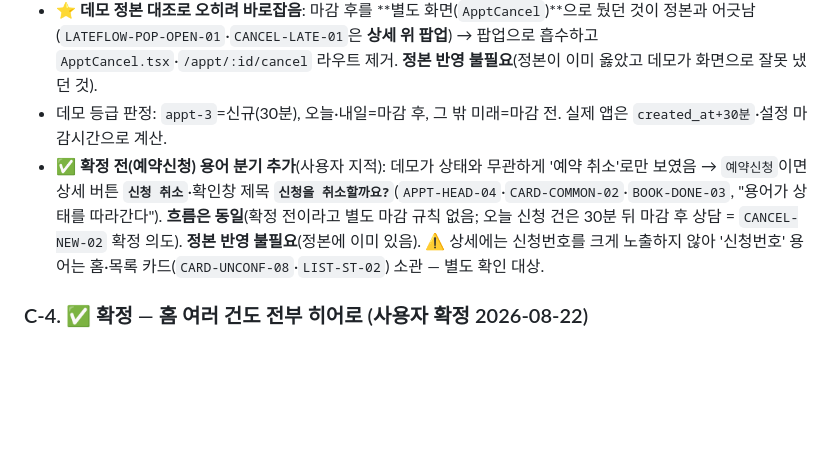
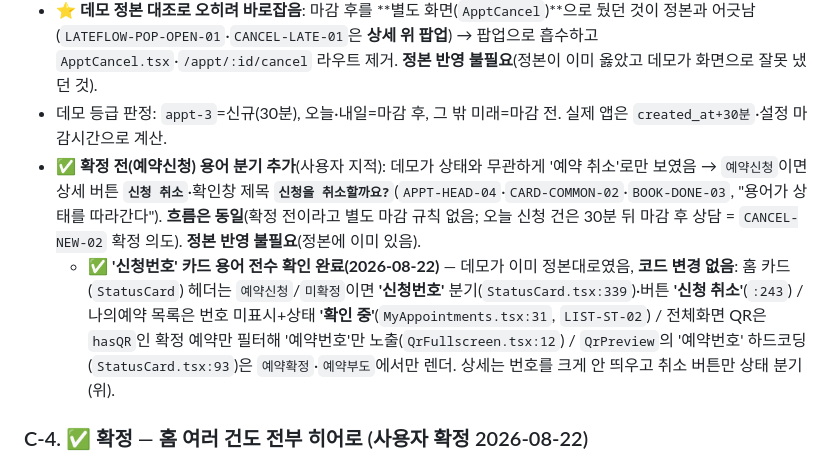
Before and after one commit to davidkjk/assignment2-hospital, a Markdown page: demo/DEMO-REVIEW-NOTES.md, the part around the change. Drawn GitHub-style; blank space fills up the shorter version.

Commit message:
docs(demo): '신청번호' 카드 용어 전수 확인 완료(데모 이미 정본대로)
StatusCard 헤더 신청번호 분기·MyAppointments '확인 중'·QrFullscreen
확정예약만 필터로 확정 전/후 용어가 이미 정본대로임을 확인. 코드 변경 없음.

Co-Authored-By: Claude Opus 4.8 (1M context) <noreply@anthropic.com>
Claude-Session: https://claude.ai/code/session_01FVR7w5PuUcXSX7LWWmc9r3

```diff
--- a/demo/DEMO-REVIEW-NOTES.md
+++ b/demo/DEMO-REVIEW-NOTES.md
@@ -41,7 +41,8 @@
 - `CANCEL-LATE-01~09`: 마감 후 = **안내 팝업**(시계·`취소 마감 시간이 지났습니다`·`진료 시작 24시간 전까지만`·전화 상자·`[닫기]`/`[상담 채팅 연결]`, 채팅 먼저) → 채팅. 데모는 `appt-2`(오늘).
 - ⭐ **데모 정본 대조로 오히려 바로잡음**: 마감 후를 **별도 화면(`ApptCancel`)**으로 뒀던 것이 정본과 어긋남(`LATEFLOW-POP-OPEN-01`·`CANCEL-LATE-01`은 **상세 위 팝업**) → 팝업으로 흡수하고 `ApptCancel.tsx`·`/appt/:id/cancel` 라우트 제거. **정본 반영 불필요**(정본이 이미 옳았고 데모가 화면으로 잘못 냈던 것).
 - 데모 등급 판정: `appt-3`=신규(30분), 오늘·내일=마감 후, 그 밖 미래=마감 전. 실제 앱은 `created_at+30분`·설정 마감시간으로 계산.
-- ✅ **확정 전(예약신청) 용어 분기 추가**(사용자 지적): 데모가 상태와 무관하게 '예약 취소'로만 보였음 → `예약신청`이면 상세 버튼 **`신청 취소`**·확인창 제목 **`신청을 취소할까요?`**(`APPT-HEAD-04`·`CARD-COMMON-02`·`BOOK-DONE-03`, "용어가 상태를 따라간다"). **흐름은 동일**(확정 전이라고 별도 마감 규칙 없음; 오늘 신청 건은 30분 뒤 마감 후 상담 = `CANCEL-NEW-02` 확정 의도). **정본 반영 불필요**(정본에 이미 있음). ⚠️ 상세에는 신청번호를 크게 노출하지 않아 '신청번호' 용어는 홈·목록 카드(`CARD-UNCONF-08`·`LIST-ST-02`) 소관 — 별도 확인 대상.
+- ✅ **확정 전(예약신청) 용어 분기 추가**(사용자 지적): 데모가 상태와 무관하게 '예약 취소'로만 보였음 → `예약신청`이면 상세 버튼 **`신청 취소`**·확인창 제목 **`신청을 취소할까요?`**(`APPT-HEAD-04`·`CARD-COMMON-02`·`BOOK-DONE-03`, "용어가 상태를 따라간다"). **흐름은 동일**(확정 전이라고 별도 마감 규칙 없음; 오늘 신청 건은 30분 뒤 마감 후 상담 = `CANCEL-NEW-02` 확정 의도). **정본 반영 불필요**(정본에 이미 있음).
+  - ✅ **'신청번호' 카드 용어 전수 확인 완료(2026-08-22)** — 데모가 이미 정본대로였음, **코드 변경 없음**: 홈 카드(`StatusCard`) 헤더는 `예약신청`/`미확정`이면 **'신청번호'** 분기(`StatusCard.tsx:339`)·버튼 **'신청 취소'**(`:243`) / 나의예약 목록은 번호 미표시+상태 **'확인 중'**(`MyAppointments.tsx:31`, `LIST-ST-02`) / 전체화면 QR은 `hasQR`인 확정 예약만 필터해 '예약번호'만 노출(`QrFullscreen.tsx:12`) / `QrPreview`의 '예약번호' 하드코딩(`StatusCard.tsx:93`)은 `예약확정`·`예약부도`에서만 렌더. 상세는 번호를 크게 안 띄우고 취소 버튼만 상태 분기(위).
 
 ### C-4. ✅ 확정 — 홈 여러 건도 전부 히어로 (사용자 확정 2026-08-22)
 정본 `HOME-CARD-02`: 그날 예약이 **2건 이상이면 '사람별 줄로 묶은 카드'**(각 줄 시각레일+이름+관계+[QR]), 1건만 큰 히어로(`HOME-CARD-01`). → **사용자 확정: 건수와 무관하게 전부 히어로 카드.** 근거: 어르신 대상이라 예약마다 큰 카드로 QR·상태·문진·변경/취소를 한눈에 보고 바로 누르는 게 낫다(줄 목록은 상세로 한 단계 더 들어가야 함). 트레이드오프(3건+ 스크롤 길어짐)는 감수.
```
